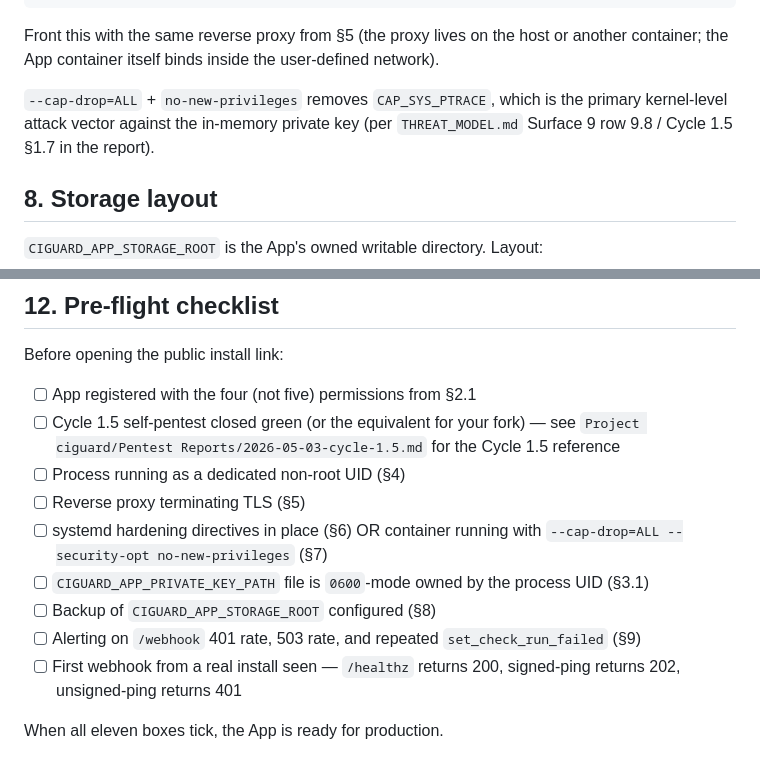
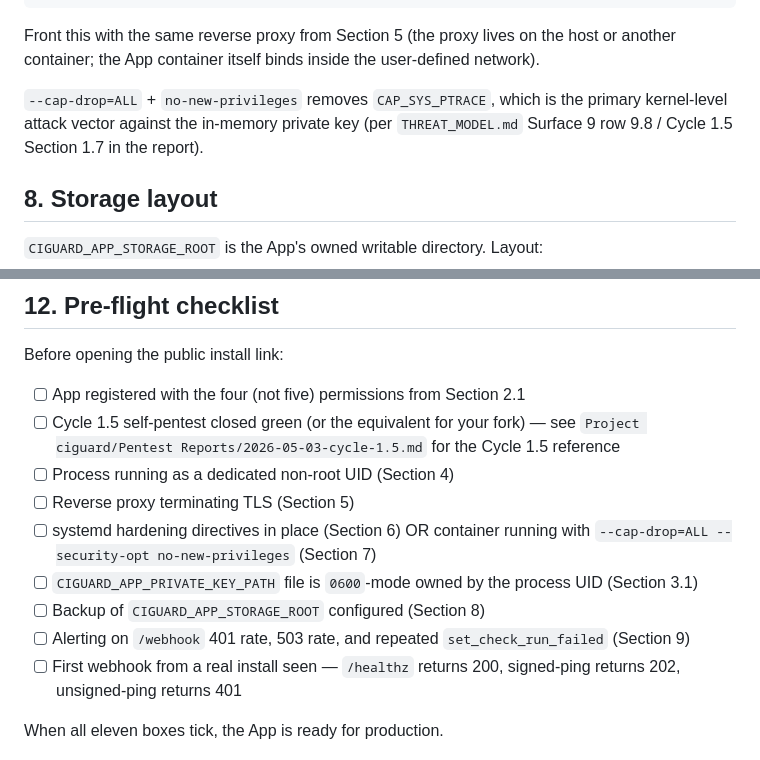
Before and after one commit to Jo-Jo98/ciguard, a Markdown page: DEPLOYMENT.md, 2 parts joined by grey strips. GitHub-like rendering.

Commit message:
docs: drop section-sign character (§ -> 'Section ') across DEPLOYMENT.md
Per long-standing user preference recorded in memory feedback_documentation_conventions.md: never use the section sign anywhere. I broke this rule when drafting DEPLOYMENT.md (9 occurrences); same sweep also rewrote the cycle-1.5 vault docs (vault is gitignored relative to this repo so changes there land via the daily vault-backup LaunchAgent). Replacement is mechanical: § -> 'Section ' (all uses were followed by a section number).

````diff
--- a/DEPLOYMENT.md
+++ b/DEPLOYMENT.md
@@ -209,9 +209,9 @@ docker run --rm -d \
   ciguard app --host 0.0.0.0 --port 8000
 ```
 
-Front this with the same reverse proxy from §5 (the proxy lives on the host or another container; the App container itself binds inside the user-defined network).
+Front this with the same reverse proxy from Section 5 (the proxy lives on the host or another container; the App container itself binds inside the user-defined network).
 
-`--cap-drop=ALL` + `no-new-privileges` removes `CAP_SYS_PTRACE`, which is the primary kernel-level attack vector against the in-memory private key (per `THREAT_MODEL.md` Surface 9 row 9.8 / Cycle 1.5 §1.7 in the report).
+`--cap-drop=ALL` + `no-new-privileges` removes `CAP_SYS_PTRACE`, which is the primary kernel-level attack vector against the in-memory private key (per `THREAT_MODEL.md` Surface 9 row 9.8 / Cycle 1.5 Section 1.7 in the report).
 
 ## 8. Storage layout
 
@@ -293,14 +293,14 @@ Rolling back is the same operation in reverse. Baseline files written by a newer
 
 Before opening the public install link:
 
-- [ ] App registered with the four (not five) permissions from §2.1
+- [ ] App registered with the four (not five) permissions from Section 2.1
 - [ ] Cycle 1.5 self-pentest closed green (or the equivalent for your fork) — see `Project ciguard/Pentest Reports/2026-05-03-cycle-1.5.md` for the Cycle 1.5 reference
-- [ ] Process running as a dedicated non-root UID (§4)
-- [ ] Reverse proxy terminating TLS (§5)
-- [ ] systemd hardening directives in place (§6) OR container running with `--cap-drop=ALL --security-opt no-new-privileges` (§7)
-- [ ] `CIGUARD_APP_PRIVATE_KEY_PATH` file is `0600`-mode owned by the process UID (§3.1)
-- [ ] Backup of `CIGUARD_APP_STORAGE_ROOT` configured (§8)
-- [ ] Alerting on `/webhook` 401 rate, 503 rate, and repeated `set_check_run_failed` (§9)
+- [ ] Process running as a dedicated non-root UID (Section 4)
+- [ ] Reverse proxy terminating TLS (Section 5)
+- [ ] systemd hardening directives in place (Section 6) OR container running with `--cap-drop=ALL --security-opt no-new-privileges` (Section 7)
+- [ ] `CIGUARD_APP_PRIVATE_KEY_PATH` file is `0600`-mode owned by the process UID (Section 3.1)
+- [ ] Backup of `CIGUARD_APP_STORAGE_ROOT` configured (Section 8)
+- [ ] Alerting on `/webhook` 401 rate, 503 rate, and repeated `set_check_run_failed` (Section 9)
 - [ ] First webhook from a real install seen — `/healthz` returns 200, signed-ping returns 202, unsigned-ping returns 401
 
 When all eleven boxes tick, the App is ready for production.
````
